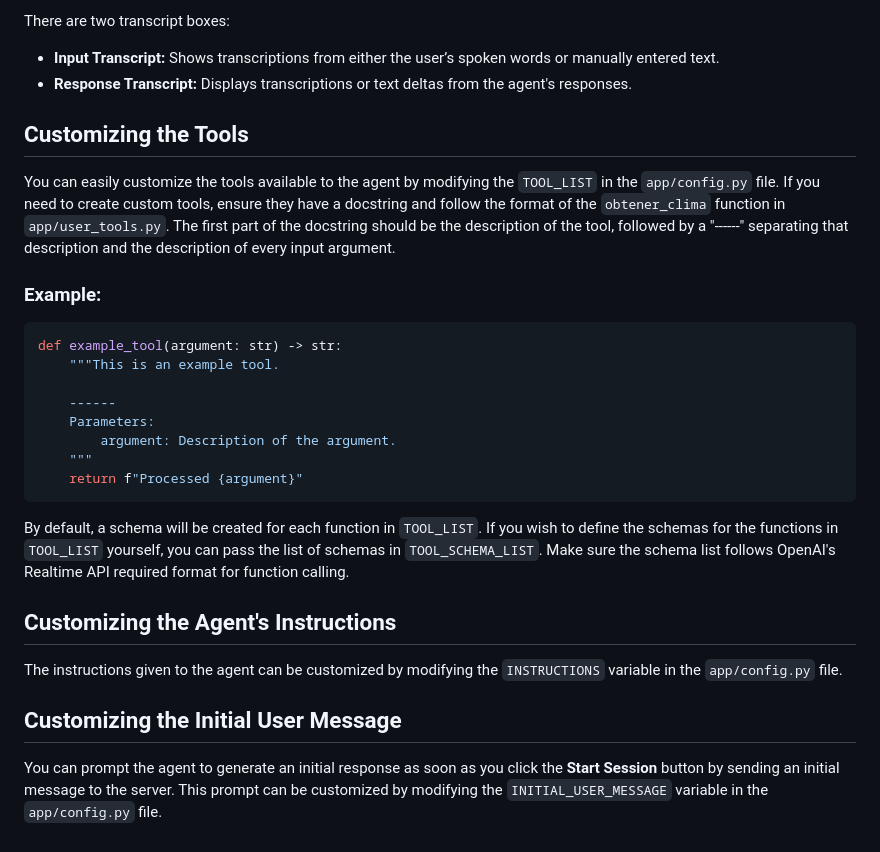
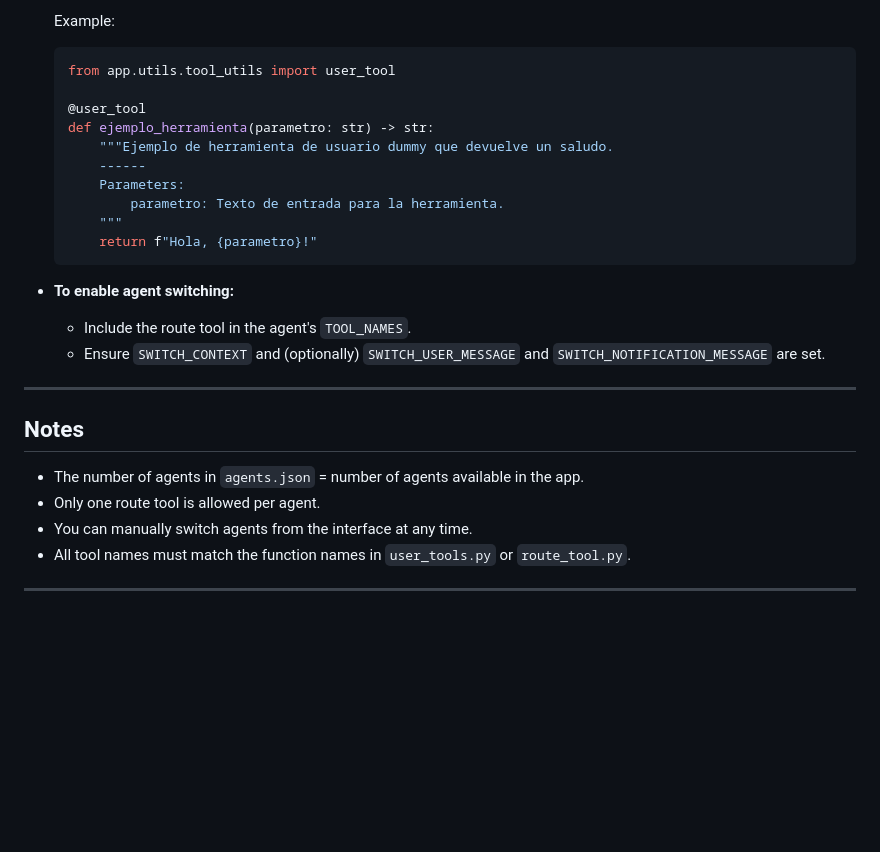
Before and after one commit to InfantEdward/realtime-agent, a Markdown page: README.md, the part around the change printed below. Rendered like a GitHub page; blank space fills up the shorter version.

````diff
--- a/README.md
+++ b/README.md
@@ -97,30 +125,27 @@ Once the app is running, open your browser and navigate to `http://localhost:800
 
-There are two transcript boxes:
-- **Input Transcript:** Shows transcriptions from either the user’s spoken words or manually entered text.
-- **Response Transcript:** Displays transcriptions or text deltas from the agent's responses.
+    Example:
+    ```python
+    from app.utils.tool_utils import user_tool
 
-## Customizing the Tools
+    @user_tool
+    def ejemplo_herramienta(parametro: str) -> str:
+        """Ejemplo de herramienta de usuario dummy que devuelve un saludo.
+        ------
+        Parameters:
+            parametro: Texto de entrada para la herramienta.
+        """
+        return f"Hola, {parametro}!"
+    ```
+- **To enable agent switching:**
+    - Include the route tool in the agent's `TOOL_NAMES`.
+    - Ensure `SWITCH_CONTEXT` and (optionally) `SWITCH_USER_MESSAGE` and `SWITCH_NOTIFICATION_MESSAGE` are set.
 
-You can easily customize the tools available to the agent by modifying the `TOOL_LIST` in the `app/config.py` file. If you need to create custom tools, ensure they have a docstring and follow the format of the `obtener_clima` function in `app/user_tools.py`. The first part of the docstring should be the description of the tool, followed by a "------" separating that description and the description of every input argument.
+---
 
-### Example:
+## Notes
+- The number of agents in `agents.json` = number of agents available in the app.
+- Only one route tool is allowed per agent.
+- You can manually switch agents from the interface at any time.
+- All tool names must match the function names in `user_tools.py` or `route_tool.py`.
 
-```python
-def example_tool(argument: str) -> str:
-    """This is an example tool.
-
-    ------
-    Parameters:
-        argument: Description of the argument.
-    """
-    return f"Processed {argument}"
-```
-By default, a schema will be created for each function in `TOOL_LIST`. If you wish to define the schemas for the functions in `TOOL_LIST` yourself, you can pass the list of schemas in `TOOL_SCHEMA_LIST`. Make sure the schema list follows OpenAI's Realtime API required format for function calling.
-
-## Customizing the Agent's Instructions
-
-The instructions given to the agent can be customized by modifying the `INSTRUCTIONS` variable in the `app/config.py` file.
-
-## Customizing the Initial User Message
-
-You can prompt the agent to generate an initial response as soon as you click the **Start Session** button by sending an initial message to the server. This prompt can be customized by modifying the `INITIAL_USER_MESSAGE` variable in the `app/config.py` file.
+---
````
Also changed, not shown: other parts of README.md (+79 -51 lines), static/app_demo.png (added), 18 other files.
